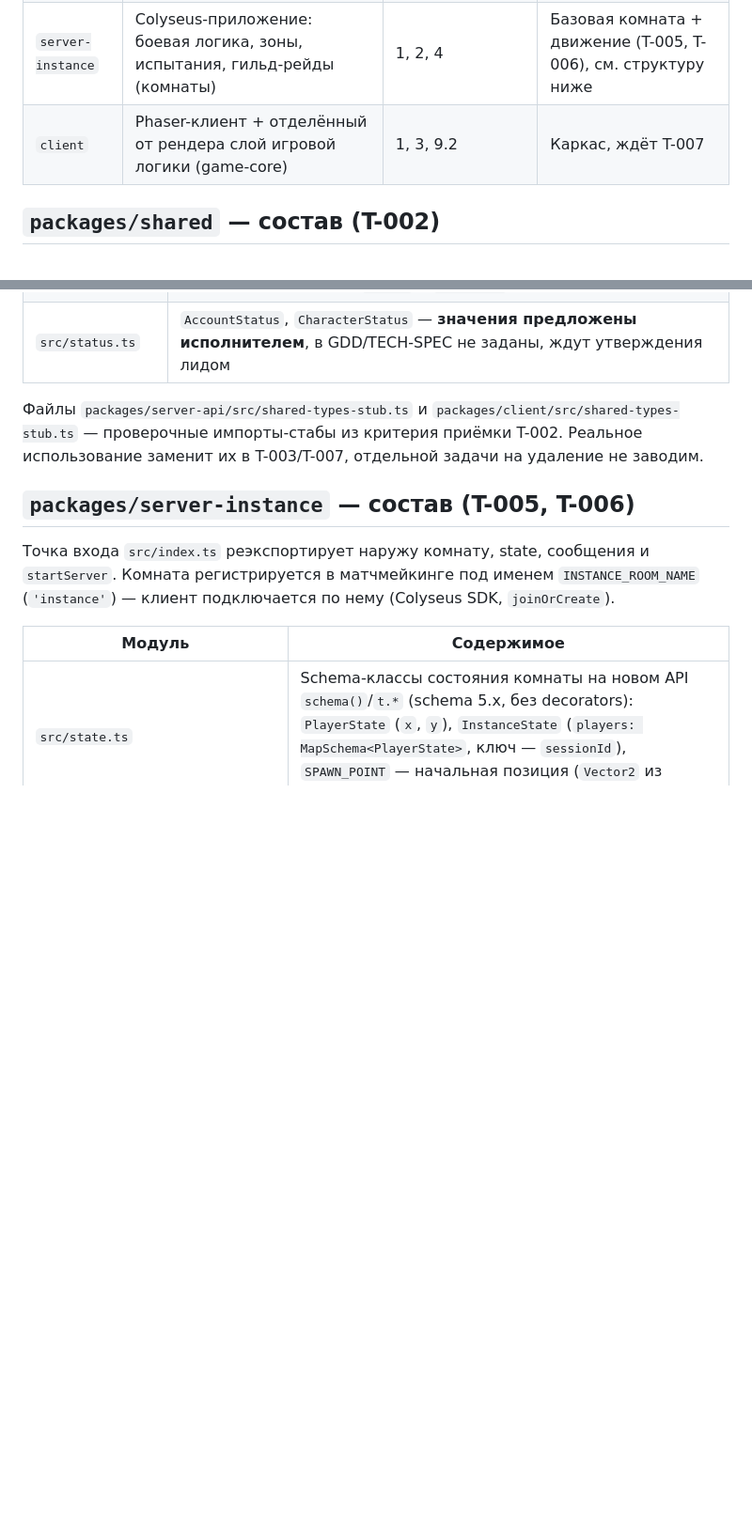
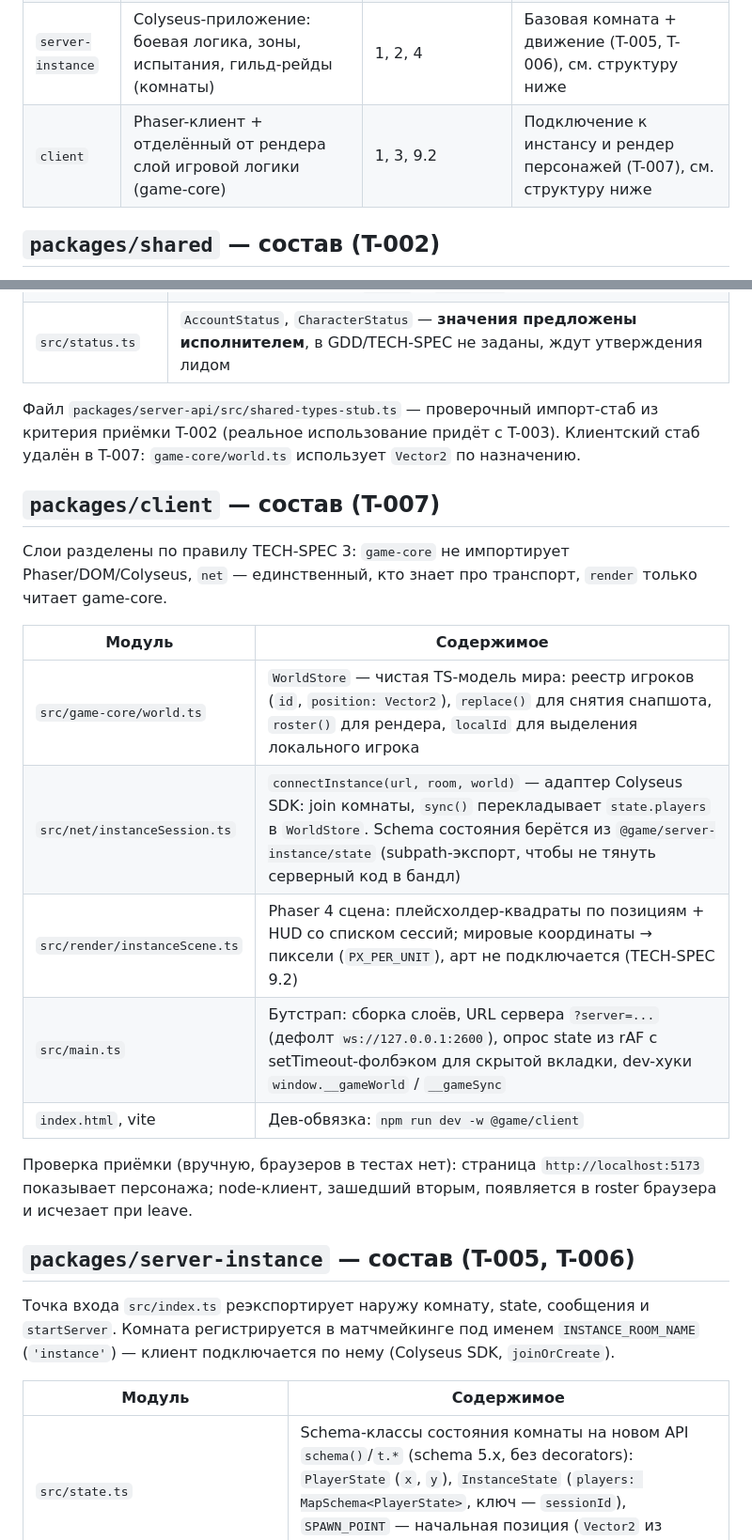
Before and after one commit to Sford1Keep/Game, a Markdown page: docs/PROJECT-MAP.md, 2 parts joined by grey strips. Shown at 94% size. Rendered like a GitHub page; blank space fills up the shorter version.

Commit message:
docs(client): map the T-007 client layers in PROJECT-MAP

```diff
--- a/docs/PROJECT-MAP.md
+++ b/docs/PROJECT-MAP.md
@@ -22,7 +22,7 @@
 | `shared` | Общие типы, схемы данных, константы, формулы — используется и клиентом, и сервером | 1, 3, 5 | Базовые типы заданы (T-002), см. структуру ниже |
 | `server-api` | HTTP/REST: аккаунты, инвентарь вне боя, гильдии, аукцион, лидерборды, квестовый прогресс | 1, 2, 5 | Каркас, ждёт T-003 |
 | `server-instance` | Colyseus-приложение: боевая логика, зоны, испытания, гильд-рейды (комнаты) | 1, 2, 4 | Базовая комната + движение (T-005, T-006), см. структуру ниже |
-| `client` | Phaser-клиент + отделённый от рендера слой игровой логики (game-core) | 1, 3, 9.2 | Каркас, ждёт T-007 |
+| `client` | Phaser-клиент + отделённый от рендера слой игровой логики (game-core) | 1, 3, 9.2 | Подключение к инстансу и рендер персонажей (T-007), см. структуру ниже |
 
 ## `packages/shared` — состав (T-002)
 
@@ -34,7 +34,21 @@
 | `src/ids.ts` | `Id<K>` (брендированная строка), `AccountId` / `CharacterId` / `InstanceId` + конструкторы `toAccountId` / `toCharacterId` / `toInstanceId` на границах. Разные домены между собой не подставляются, голая `string` в `AccountId` не присваивается |
 | `src/status.ts` | `AccountStatus`, `CharacterStatus` — **значения предложены исполнителем**, в GDD/TECH-SPEC не заданы, ждут утверждения лидом |
 
-Файлы `packages/server-api/src/shared-types-stub.ts` и `packages/client/src/shared-types-stub.ts` — проверочные импорты-стабы из критерия приёмки T-002. Реальное использование заменит их в T-003/T-007, отдельной задачи на удаление не заводим.
+Файл `packages/server-api/src/shared-types-stub.ts` — проверочный импорт-стаб из критерия приёмки T-002 (реальное использование придёт с T-003). Клиентский стаб удалён в T-007: `game-core/world.ts` использует `Vector2` по назначению.
+
+## `packages/client` — состав (T-007)
+
+Слои разделены по правилу TECH-SPEC 3: `game-core` не импортирует Phaser/DOM/Colyseus, `net` — единственный, кто знает про транспорт, `render` только читает game-core.
+
+| Модуль | Содержимое |
+|---|---|
+| `src/game-core/world.ts` | `WorldStore` — чистая TS-модель мира: реестр игроков (`id`, `position: Vector2`), `replace()` для снятия снапшота, `roster()` для рендера, `localId` для выделения локального игрока |
+| `src/net/instanceSession.ts` | `connectInstance(url, room, world)` — адаптер Colyseus SDK: join комнаты, `sync()` перекладывает `state.players` в `WorldStore`. Schema состояния берётся из `@game/server-instance/state` (subpath-экспорт, чтобы не тянуть серверный код в бандл) |
+| `src/render/instanceScene.ts` | Phaser 4 сцена: плейсхолдер-квадраты по позициям + HUD со списком сессий; мировые координаты → пиксели (`PX_PER_UNIT`), арт не подключается (TECH-SPEC 9.2) |
+| `src/main.ts` | Бутстрап: сборка слоёв, URL сервера `?server=...` (дефолт `ws://127.0.0.1:2600`), опрос state из rAF с setTimeout-фолбэком для скрытой вкладки, dev-хуки `window.__gameWorld` / `__gameSync` |
+| `index.html`, vite | Дев-обвязка: `npm run dev -w @game/client` |
+
+Проверка приёмки (вручную, браузеров в тестах нет): страница `http://localhost:5173` показывает персонажа; node-клиент, зашедший вторым, появляется в roster браузера и исчезает при leave.
 
 ## `packages/server-instance` — состав (T-005, T-006)
 
```
